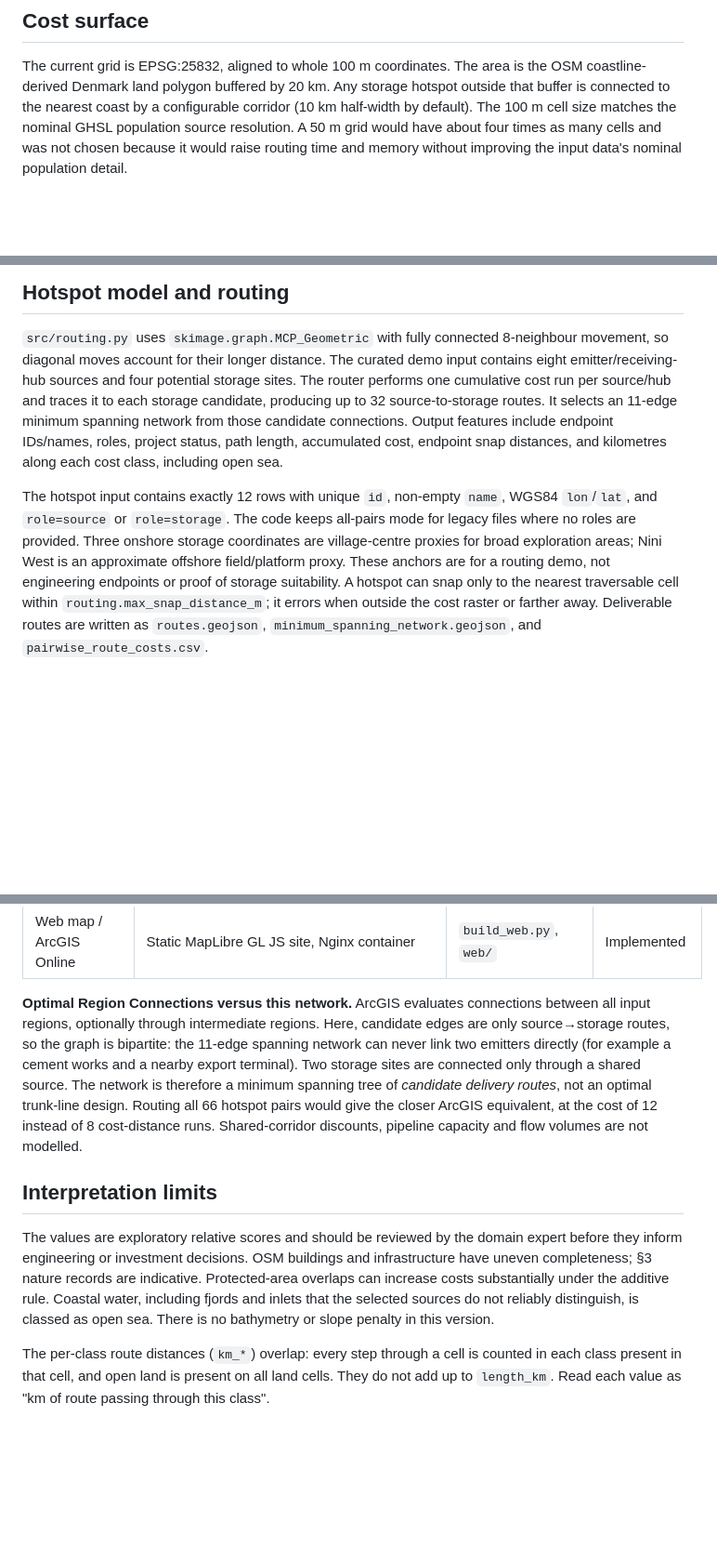
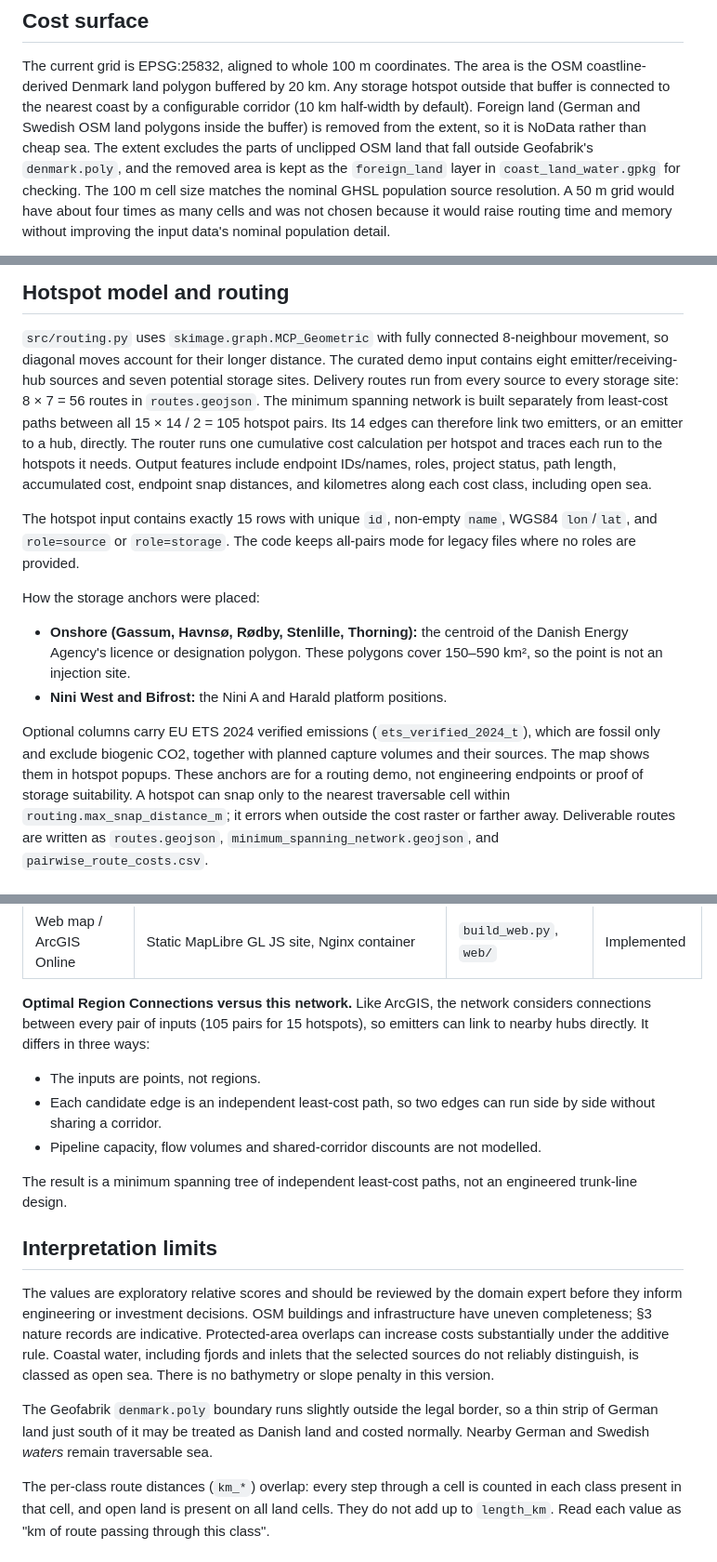
Before and after one commit to Autonom664/CO2, a Markdown page: docs/method.md, 3 parts joined by grey strips. Shown at 93% size. Drawn GitHub-style; blank space fills up the shorter version.

Commit message:
[claude] method.md: population threshold, foreign-land exclusion, 15-hotspot network; close M11
Co-Authored-By: Claude Opus 5.5 <noreply@anthropic.com>

```diff
--- a/docs/method.md
+++ b/docs/method.md
@@ -5,7 +5,12 @@
 The current grid is EPSG:25832, aligned to whole 100 m coordinates. The area
 is the OSM coastline-derived Denmark land polygon buffered by 20 km. Any
 storage hotspot outside that buffer is connected to the nearest coast by a
-configurable corridor (10 km half-width by default). The
+configurable corridor (10 km half-width by default). Foreign land (German
+and Swedish OSM land polygons inside the buffer) is removed from the extent,
+so it is NoData rather than cheap sea. The extent excludes the parts of
+unclipped OSM land that fall outside Geofabrik's `denmark.poly`, and the
+removed area is kept as the `foreign_land` layer in `coast_land_water.gpkg`
+for checking. The
 100 m cell size matches the nominal GHSL population source resolution. A
 50 m grid would have about four times as many cells and was not chosen because
 it would raise routing time and memory without improving the input data's
@@ -64,20 +83,31 @@ The builder outputs:
 
 `src/routing.py` uses `skimage.graph.MCP_Geometric` with fully connected
 8-neighbour movement, so diagonal moves account for their longer distance.
-The curated demo input contains eight emitter/receiving-hub sources and four
-potential storage sites. The router performs one cumulative cost run per
-source/hub and traces it to each storage candidate, producing up to 32
-source-to-storage routes. It selects an 11-edge minimum spanning network
-from those candidate connections. Output features include endpoint IDs/names,
+The curated demo input contains eight emitter/receiving-hub sources and seven
+potential storage sites. Delivery routes run from every source to every
+storage site: 8 × 7 = 56 routes in `routes.geojson`. The minimum spanning
+network is built separately from least-cost paths between all
+15 × 14 / 2 = 105 hotspot pairs. Its 14 edges can therefore link two emitters,
+or an emitter to a hub, directly. The router runs one cumulative cost
+calculation per hotspot and traces each run to the hotspots it needs. Output features include endpoint IDs/names,
 roles, project status, path length, accumulated cost, endpoint snap distances,
 and kilometres along each cost class, including open sea.
 
-The hotspot input contains exactly 12 rows with unique `id`, non-empty
+The hotspot input contains exactly 15 rows with unique `id`, non-empty
 `name`, WGS84 `lon`/`lat`, and `role=source` or `role=storage`. The code keeps
-all-pairs mode for legacy files where no roles are provided. Three onshore
-storage coordinates are village-centre proxies for broad exploration areas;
-Nini West is an approximate offshore field/platform proxy. These anchors are
-for a routing demo, not engineering endpoints or proof of storage suitability.
+all-pairs mode for legacy files where no roles are provided.
+
+How the storage anchors were placed:
+- **Onshore (Gassum, Havnsø, Rødby, Stenlille, Thorning):** the centroid of
+  the Danish Energy Agency's licence or designation polygon. These polygons
+  cover 150–590 km², so the point is not an injection site.
+- **Nini West and Bifrost:** the Nini A and Harald platform positions.
+
+Optional columns carry EU ETS 2024 verified emissions
+(`ets_verified_2024_t`), which are fossil only and exclude biogenic CO2,
+together with planned capture volumes and their sources. The map shows them
+in hotspot popups. These anchors are for a routing demo, not engineering
+endpoints or proof of storage suitability.
 A hotspot can snap only to the nearest traversable cell within
 `routing.max_snap_distance_m`; it errors when outside the cost raster or
 farther away. Deliverable routes are written as
@@ -135,16 +165,18 @@ Status: **Implemented** means the open workflow runs in this repository;
 | Simplify Line (web display) | Shapely `simplify` (`web.route_simplify_m`, default 25 m) before publishing | `build_web.py` | Implemented |
 | Web map / ArcGIS Online | Static MapLibre GL JS site, Nginx container | `build_web.py`, `web/` | Implemented |
 
-**Optimal Region Connections versus this network.** ArcGIS evaluates
-connections between all input regions, optionally through intermediate
-regions. Here, candidate edges are only source→storage routes, so the graph is
-bipartite: the 11-edge spanning network can never link two emitters directly
-(for example a cement works and a nearby export terminal). Two storage sites are
-connected only through a shared source. The network is therefore a minimum
-spanning tree of *candidate delivery routes*, not an optimal trunk-line
-design. Routing all 66 hotspot pairs would give the closer ArcGIS
-equivalent, at the cost of 12 instead of 8 cost-distance runs. Shared-corridor
-discounts, pipeline capacity and flow volumes are not modelled.
+**Optimal Region Connections versus this network.** Like ArcGIS, the network
+considers connections between every pair of inputs (105 pairs for 15
+hotspots), so emitters can link to nearby hubs directly. It differs in three
+ways:
+- The inputs are points, not regions.
+- Each candidate edge is an independent least-cost path, so two edges can run
+  side by side without sharing a corridor.
+- Pipeline capacity, flow volumes and shared-corridor discounts are not
+  modelled.
+
+The result is a minimum spanning tree of independent least-cost paths, not
+an engineered trunk-line design.
 
 ## Interpretation limits
 
@@ -156,6 +188,11 @@ the additive rule. Coastal water, including fjords and inlets that the selected
 sources do not reliably distinguish, is classed as open sea. There is no
 bathymetry or slope penalty in this version.
 
+The Geofabrik `denmark.poly` boundary runs slightly outside the legal border,
+so a thin strip of German land just south of it may be treated as Danish land
+and costed normally. Nearby German and Swedish *waters* remain traversable
+sea.
+
 The per-class route distances (`km_*`) overlap: every step through a cell is
 counted in each class present in that cell, and open land is present on all
 land cells. They do not add up to `length_km`. Read each value as "km of
```
Also changed, not shown: other parts of docs/method.md (+20 -6 lines).
